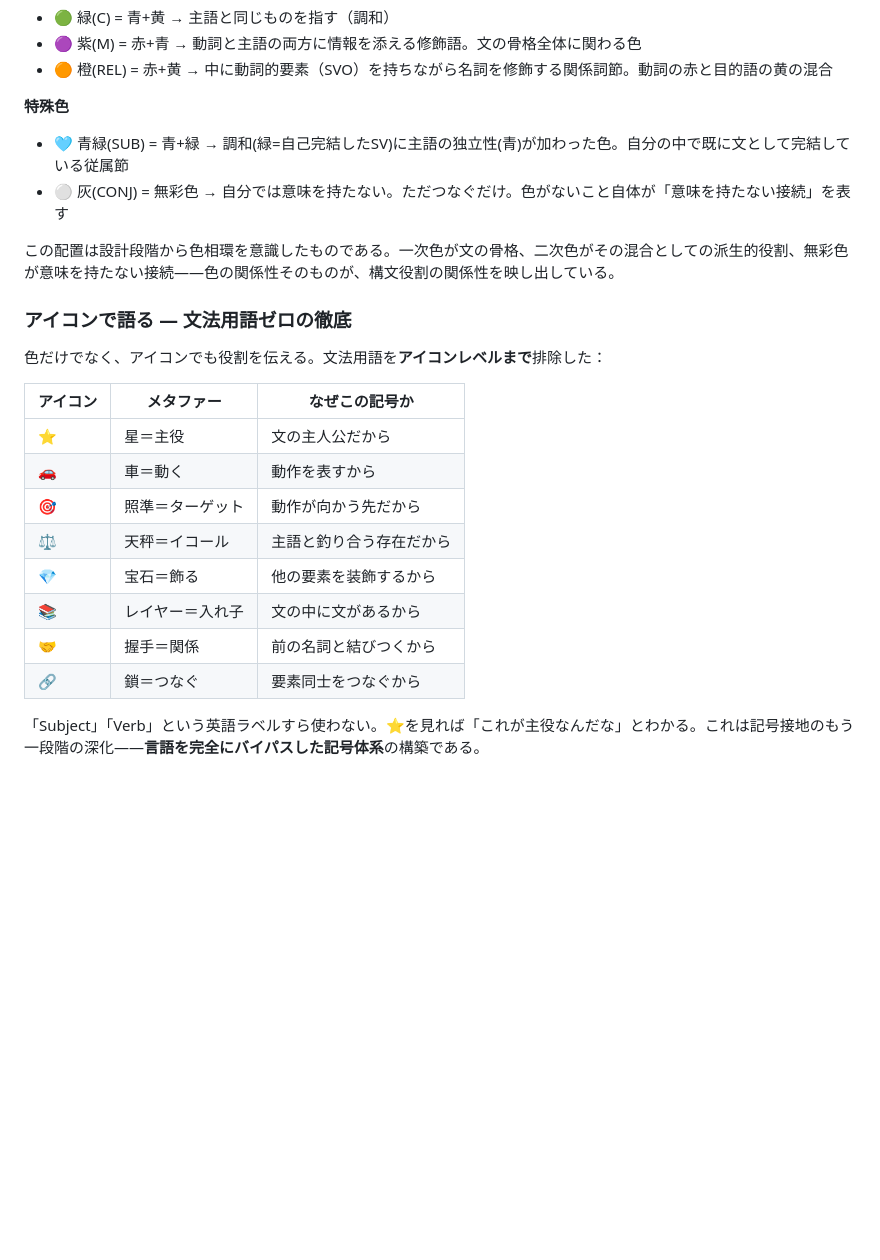
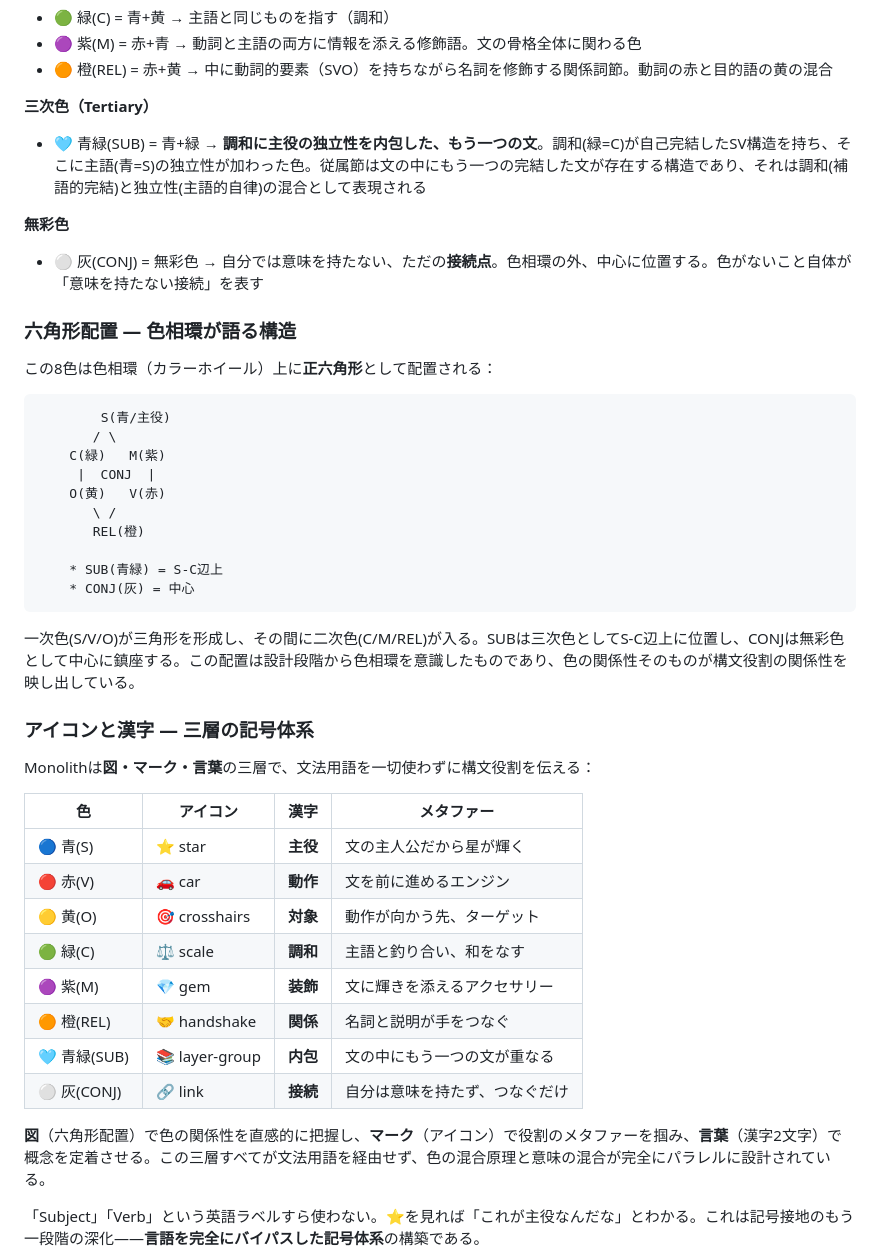
Before and after one commit to goodsun/monolith, a Markdown page: docs/concept.md, the part around the change. Rendered like a GitHub page; blank space fills up the shorter version.

````diff
--- a/docs/concept.md
+++ b/docs/concept.md
@@ -102,26 +102,47 @@ Monolithの8色は色相環（カラーホイール）上に体系的に配置
 - 🟣 紫(M) = 赤+青 → 動詞と主語の両方に情報を添える修飾語。文の骨格全体に関わる色
 - 🟠 橙(REL) = 赤+黄 → 中に動詞的要素（SVO）を持ちながら名詞を修飾する関係詞節。動詞の赤と目的語の黄の混合
 
-**特殊色**
-- 🩵 青緑(SUB) = 青+緑 → 調和(緑=自己完結したSV)に主語の独立性(青)が加わった色。自分の中で既に文として完結している従属節
-- ⚪ 灰(CONJ) = 無彩色 → 自分では意味を持たない。ただつなぐだけ。色がないこと自体が「意味を持たない接続」を表す
+**三次色（Tertiary）**
+- 🩵 青緑(SUB) = 青+緑 → **調和に主役の独立性を内包した、もう一つの文**。調和(緑=C)が自己完結したSV構造を持ち、そこに主語(青=S)の独立性が加わった色。従属節は文の中にもう一つの完結した文が存在する構造であり、それは調和(補語的完結)と独立性(主語的自律)の混合として表現される
 
-この配置は設計段階から色相環を意識したものである。一次色が文の骨格、二次色がその混合としての派生的役割、無彩色が意味を持たない接続——色の関係性そのものが、構文役割の関係性を映し出している。
+**無彩色**
+- ⚪ 灰(CONJ) = 無彩色 → 自分では意味を持たない、ただの**接続点**。色相環の外、中心に位置する。色がないこと自体が「意味を持たない接続」を表す
 
-### アイコンで語る — 文法用語ゼロの徹底
+### 六角形配置 — 色相環が語る構造
 
-色だけでなく、アイコンでも役割を伝える。文法用語を**アイコンレベルまで**排除した：
+この8色は色相環（カラーホイール）上に**正六角形**として配置される：
 
-| アイコン | メタファー | なぜこの記号か |
-|---------|-----------|--------------|
-| ⭐ | 星＝主役 | 文の主人公だから |
-| 🚗 | 車＝動く | 動作を表すから |
-| 🎯 | 照準＝ターゲット | 動作が向かう先だから |
-| ⚖️ | 天秤＝イコール | 主語と釣り合う存在だから |
-| 💎 | 宝石＝飾る | 他の要素を装飾するから |
-| 📚 | レイヤー＝入れ子 | 文の中に文があるから |
-| 🤝 | 握手＝関係 | 前の名詞と結びつくから |
-| 🔗 | 鎖＝つなぐ | 要素同士をつなぐから |
+```
+        S(青/主役)
+       / \
+    C(緑)   M(紫)
+     |  CONJ  |
+    O(黄)   V(赤)
+       \ /
+       REL(橙)
+
+    * SUB(青緑) = S-C辺上
+    * CONJ(灰) = 中心
+```
+
+一次色(S/V/O)が三角形を形成し、その間に二次色(C/M/REL)が入る。SUBは三次色としてS-C辺上に位置し、CONJは無彩色として中心に鎮座する。この配置は設計段階から色相環を意識したものであり、色の関係性そのものが構文役割の関係性を映し出している。
+
+### アイコンと漢字 — 三層の記号体系
+
+Monolithは**図・マーク・言葉**の三層で、文法用語を一切使わずに構文役割を伝える：
+
+| 色 | アイコン | 漢字 | メタファー |
+|---|---------|------|-----------|
+| 🔵 青(S) | ⭐ star | **主役** | 文の主人公だから星が輝く |
+| 🔴 赤(V) | 🚗 car | **動作** | 文を前に進めるエンジン |
+| 🟡 黄(O) | 🎯 crosshairs | **対象** | 動作が向かう先、ターゲット |
+| 🟢 緑(C) | ⚖️ scale | **調和** | 主語と釣り合い、和をなす |
+| 🟣 紫(M) | 💎 gem | **装飾** | 文に輝きを添えるアクセサリー |
+| 🟠 橙(REL) | 🤝 handshake | **関係** | 名詞と説明が手をつなぐ |
+| 🩵 青緑(SUB) | 📚 layer-group | **内包** | 文の中にもう一つの文が重なる |
+| ⚪ 灰(CONJ) | 🔗 link | **接続** | 自分は意味を持たず、つなぐだけ |
+
+**図**（六角形配置）で色の関係性を直感的に把握し、**マーク**（アイコン）で役割のメタファーを掴み、**言葉**（漢字2文字）で概念を定着させる。この三層すべてが文法用語を経由せず、色の混合原理と意味の混合が完全にパラレルに設計されている。
 
 「Subject」「Verb」という英語ラベルすら使わない。⭐を見れば「これが主役なんだな」とわかる。これは記号接地のもう一段階の深化——**言語を完全にバイパスした記号体系**の構築である。
 
````
Also changed, not shown: docs/whitepaper.md (+41 -1 lines).
